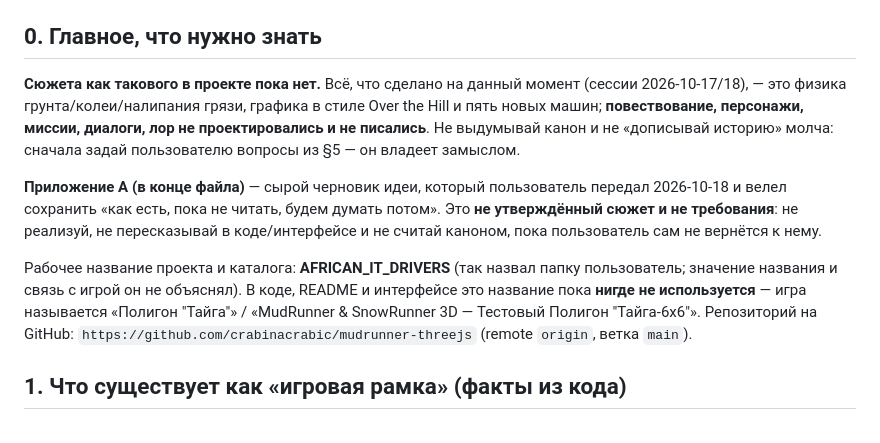
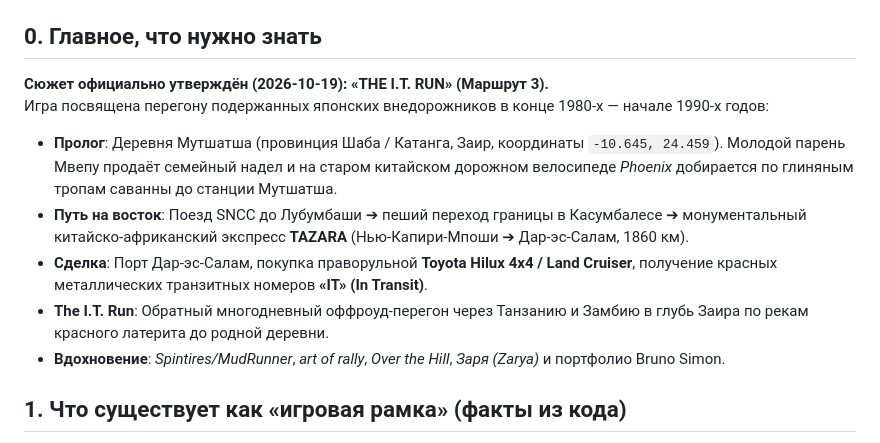
Before and after one commit to crabinacrabic/mudrunner-threejs, a Markdown page: СЮЖЕТ.md, the part around the change. Drawn GitHub-style.

```diff
--- a/СЮЖЕТ.md
+++ b/СЮЖЕТ.md
@@ -5,11 +5,13 @@
 
 ## 0. Главное, что нужно знать
 
-**Сюжета как такового в проекте пока нет.** Всё, что сделано на данный момент (сессии 2026-10-17/18), — это физика грунта/колеи/налипания грязи, графика в стиле Over the Hill и пять новых машин; **повествование, персонажи, миссии, диалоги, лор не проектировались и не писались**. Не выдумывай канон и не «дописывай историю» молча: сначала задай пользователю вопросы из §5 — он владеет замыслом.
-
-**Приложение A (в конце файла)** — сырой черновик идеи, который пользователь передал 2026-10-18 и велел сохранить «как есть, пока не читать, будем думать потом». Это **не утверждённый сюжет и не требования**: не реализуй, не пересказывай в коде/интерфейсе и не считай каноном, пока пользователь сам не вернётся к нему.
-
-Рабочее название проекта и каталога: **AFRICAN_IT_DRIVERS** (так назвал папку пользователь; значение названия и связь с игрой он не объяснял). В коде, README и интерфейсе это название пока **нигде не используется** — игра называется «Полигон "Тайга"» / «MudRunner & SnowRunner 3D — Тестовый Полигон "Тайга-6x6"». Репозиторий на GitHub: `https://github.com/crabinacrabic/mudrunner-threejs` (remote `origin`, ветка `main`).
+**Сюжет официально утверждён (2026-10-19): «THE I.T. RUN» (Маршрут 3).**
+Игра посвящена перегону подержанных японских внедорожников в конце 1980-х — начале 1990-х годов:
+- **Пролог**: Деревня Мутшатша (провинция Шаба / Катанга, Заир, координаты `-10.645, 24.459`). Молодой парень Мвепу продаёт семейный надел и на старом китайском дорожном велосипеде *Phoenix* добирается по глиняным тропам саванны до станции Мутшатша.
+- **Путь на восток**: Поезд SNCC до Лубумбаши ➔ пеший переход границы в Касумбалесе ➔ монументальный китайско-африканский экспресс **TAZARA** (Нью-Капири-Мпоши ➔ Дар-эс-Салам, 1860 км).
+- **Сделка**: Порт Дар-эс-Салам, покупка праворульной **Toyota Hilux 4x4 / Land Cruiser**, получение красных металлических транзитных номеров **«IT» (In Transit)**.
+- **The I.T. Run**: Обратный многодневный оффроуд-перегон через Танзанию и Замбию в глубь Заира по рекам красного латерита до родной деревни.
+- **Вдохновение**: *Spintires/MudRunner*, *art of rally*, *Over the Hill*, *Заря (Zarya)* и портфолио Bruno Simon.
 
 ## 1. Что существует как «игровая рамка» (факты из кода)
 
```
Also changed, not shown: README.md (+84 -43 lines), assets/cover.jpg (added).
